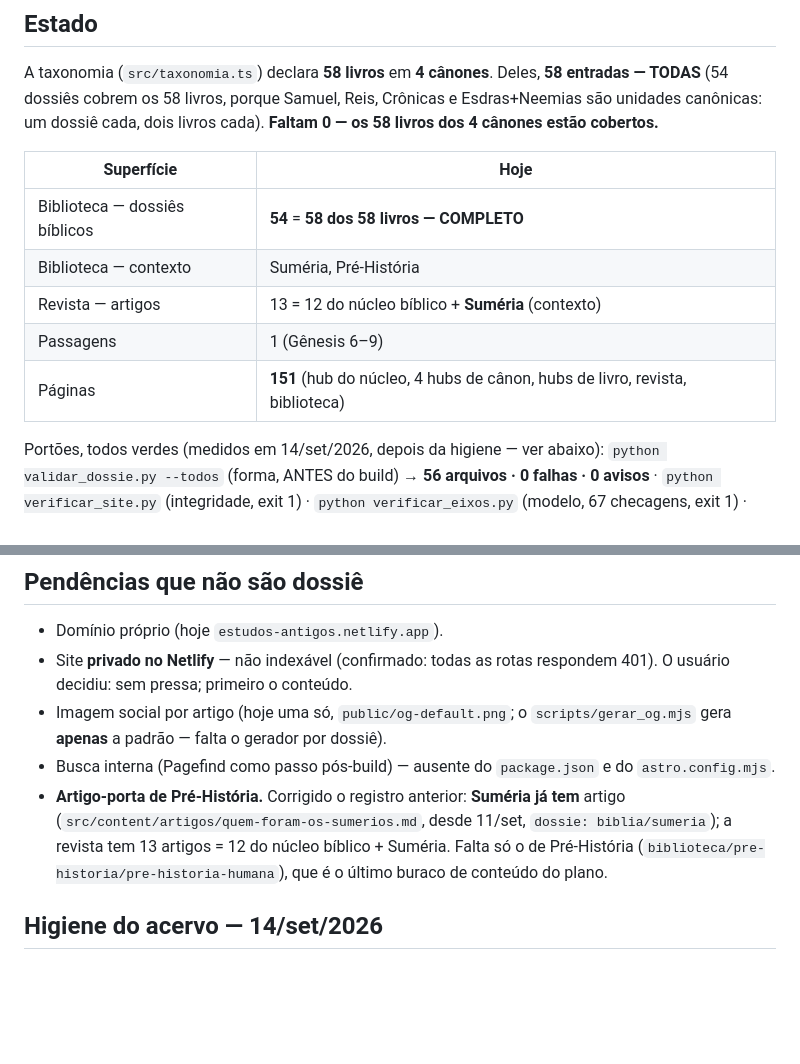
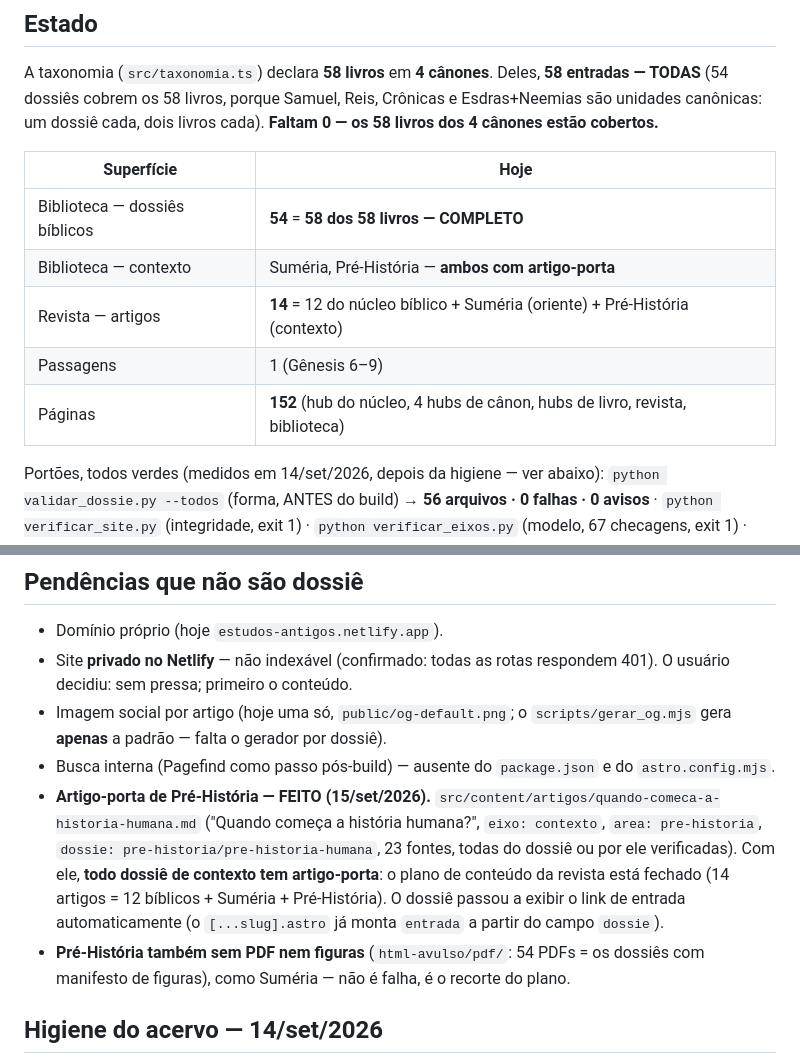
Before and after one commit to belerofonte1973/estudos-antigos, a Markdown page: CANON.md, 2 parts joined by grey strips. Drawn GitHub-style; blank space fills up the shorter version.

Commit message:
Artigo-porta de Pré-História: fecha o plano de conteúdo da revista
Último buraco de conteúdo do CANON. Com ele, todo dossiê de contexto tem
artigo-porta: a revista fecha em 14 artigos (12 do núcleo bíblico + Suméria +
Pré-História).

`src/content/artigos/quando-comeca-a-historia-humana.md`
- pergunta: "Quando começa a história humana?" (eixo contexto, area pre-historia)
- resposta curta em três marcos com data e evidência: anatomia moderna em
  315 ± 34 mil anos (Jebel Irhoud; Richter 2017; Hublin 2017), símbolo em
  c. 100 mil anos (Blombos; Henshilwood 2011), agricultura em c. 12 mil anos
  (Crescente Fértil; Zeder 2008)
- corpo de 1.182 palavras em 7 seções, com citação inline (Autor, Ano) e os
  números exatos do dossiê (Omo I redatado em 233 ± 22 ka, Herto 160–154 ka,
  Skhul/Qafzeh 120–90 ka, Oase 1 com 6–9% neandertal e ancestral 4–6 gerações
  antes, contas de Blombos c. 75 ka, ocre gravado c. 77 ka)
- 23 fontes, todas do dossiê ou por ele verificadas; onde a referência não foi
  reconferida nesta sessão (Bar-Yosef 1998, Braidwood 1952) o texto diz isso em
  vez de completar volume e páginas por conta própria; o que é [W] no dossiê
  continua [W] aqui (Wolpoff 2001, Vernot 2016, Stringer 2011)
- seção "Quatro coisas que costumam ser confundidas" e seção de lacunas, no
  mesmo desenho dos outros artigos-porta

O dossiê passou a exibir o link de entrada sem alteração de código (o
`[...slug].astro` monta `entrada` a partir do campo `dossie`).

Portões: validar_dossie 56/0/0 · verificar_site 153 páginas 0 falhas ·
verificar_eixos 67/0 · verificar_camadas 36/0 · conferir_ordem OK ·
conferir_html_avulso verde (152 páginas) · RSS com 14 itens. Pré-História segue
sem PDF e sem figuras, como Suméria — recorte do plano, registrado no CANON.

```diff
--- a/CANON.md
+++ b/CANON.md
@@ -13,10 +13,10 @@ cada). **Faltam 0 — os 58 livros dos 4 cânones estão cobertos.**
 | Superfície | Hoje |
 |---|---|
 | Biblioteca — dossiês bíblicos | **54** = **58 dos 58 livros — COMPLETO** |
-| Biblioteca — contexto | Suméria, Pré-História |
-| Revista — artigos | 13 = 12 do núcleo bíblico + **Suméria** (contexto) |
+| Biblioteca — contexto | Suméria, Pré-História — **ambos com artigo-porta** |
+| Revista — artigos | **14** = 12 do núcleo bíblico + Suméria (oriente) + Pré-História (contexto) |
 | Passagens | 1 (Gênesis 6–9) |
-| Páginas | **151** (hub do núcleo, 4 hubs de cânon, hubs de livro, revista, biblioteca) |
+| Páginas | **152** (hub do núcleo, 4 hubs de cânon, hubs de livro, revista, biblioteca) |
 
 Portões, todos verdes (medidos em 14/set/2026, depois da higiene — ver abaixo):
 `python validar_dossie.py --todos` (forma, ANTES do build) → **56 arquivos · 0 falhas · 0 avisos** ·
@@ -388,10 +388,13 @@ de esperar a cota abrir.
 - Imagem social por artigo (hoje uma só, `public/og-default.png`; o `scripts/gerar_og.mjs`
   gera **apenas** a padrão — falta o gerador por dossiê).
 - Busca interna (Pagefind como passo pós-build) — ausente do `package.json` e do `astro.config.mjs`.
-- **Artigo-porta de Pré-História.** Corrigido o registro anterior: **Suméria já tem** artigo
-  (`src/content/artigos/quem-foram-os-sumerios.md`, desde 11/set, `dossie: biblia/sumeria`);
-  a revista tem 13 artigos = 12 do núcleo bíblico + Suméria. Falta só o de Pré-História
-  (`biblioteca/pre-historia/pre-historia-humana`), que é o último buraco de conteúdo do plano.
+- **Artigo-porta de Pré-História — FEITO (15/set/2026).** `src/content/artigos/quando-comeca-a-historia-humana.md`
+  ("Quando começa a história humana?", `eixo: contexto`, `area: pre-historia`, `dossie: pre-historia/pre-historia-humana`,
+  23 fontes, todas do dossiê ou por ele verificadas). Com ele, **todo dossiê de contexto tem artigo-porta**: o plano de
+  conteúdo da revista está fechado (14 artigos = 12 bíblicos + Suméria + Pré-História). O dossiê passou a exibir o link
+  de entrada automaticamente (o `[...slug].astro` já monta `entrada` a partir do campo `dossie`).
+- **Pré-História também sem PDF nem figuras** (`html-avulso/pdf/`: 54 PDFs = os dossiês com manifesto de figuras),
+  como Suméria — não é falha, é o recorte do plano.
 
 ## Higiene do acervo — 14/set/2026
 
```
Also changed, not shown: 1 other file.
